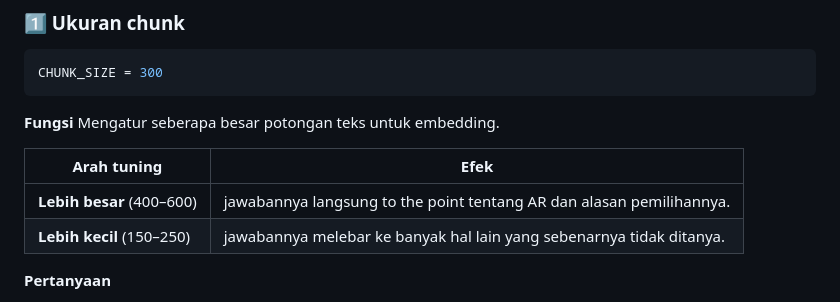
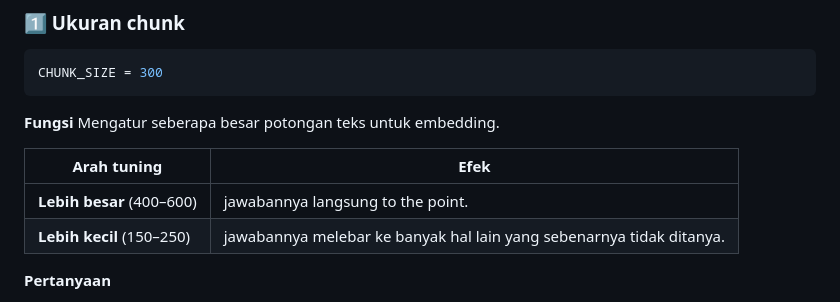
Before and after one commit to gatraad/rag_playground, a Markdown page: README.MD, the part around the change. Rendered like a GitHub page.

```diff
--- a/README.MD
+++ b/README.MD
@@ -39,7 +39,7 @@ Mengatur seberapa besar potongan teks untuk embedding.
 
 | Arah tuning               | Efek                                                                 |
 | ------------------------- | -------------------------------------------------------------------- |
-| **Lebih besar** (400–600) | jawabannya langsung to the point tentang AR dan alasan pemilihannya. |
+| **Lebih besar** (400–600) | jawabannya langsung to the point. |
 | **Lebih kecil** (150–250) | jawabannya melebar ke banyak hal lain yang sebenarnya tidak ditanya. |
 
 **Pertanyaan**
```
